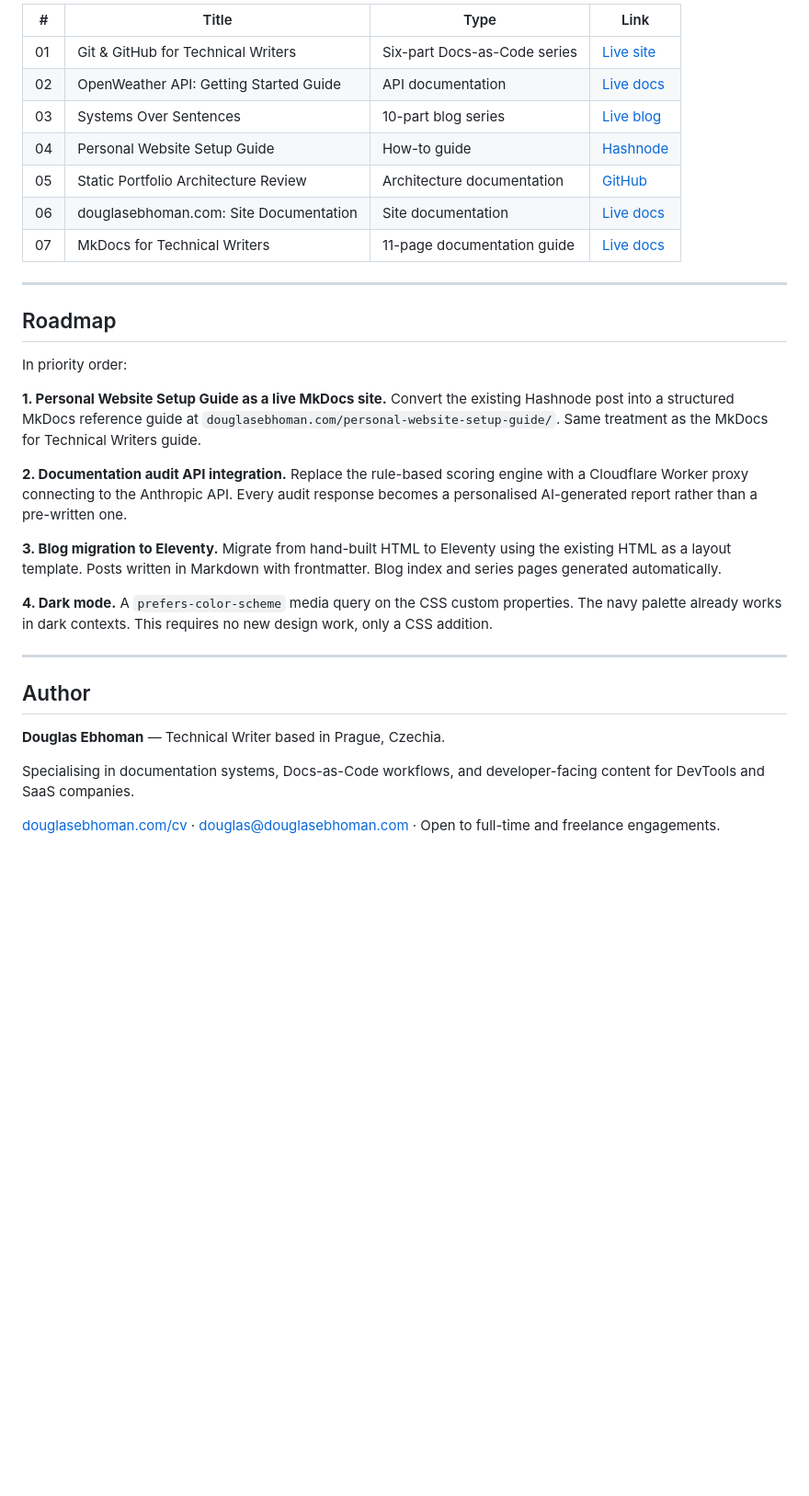
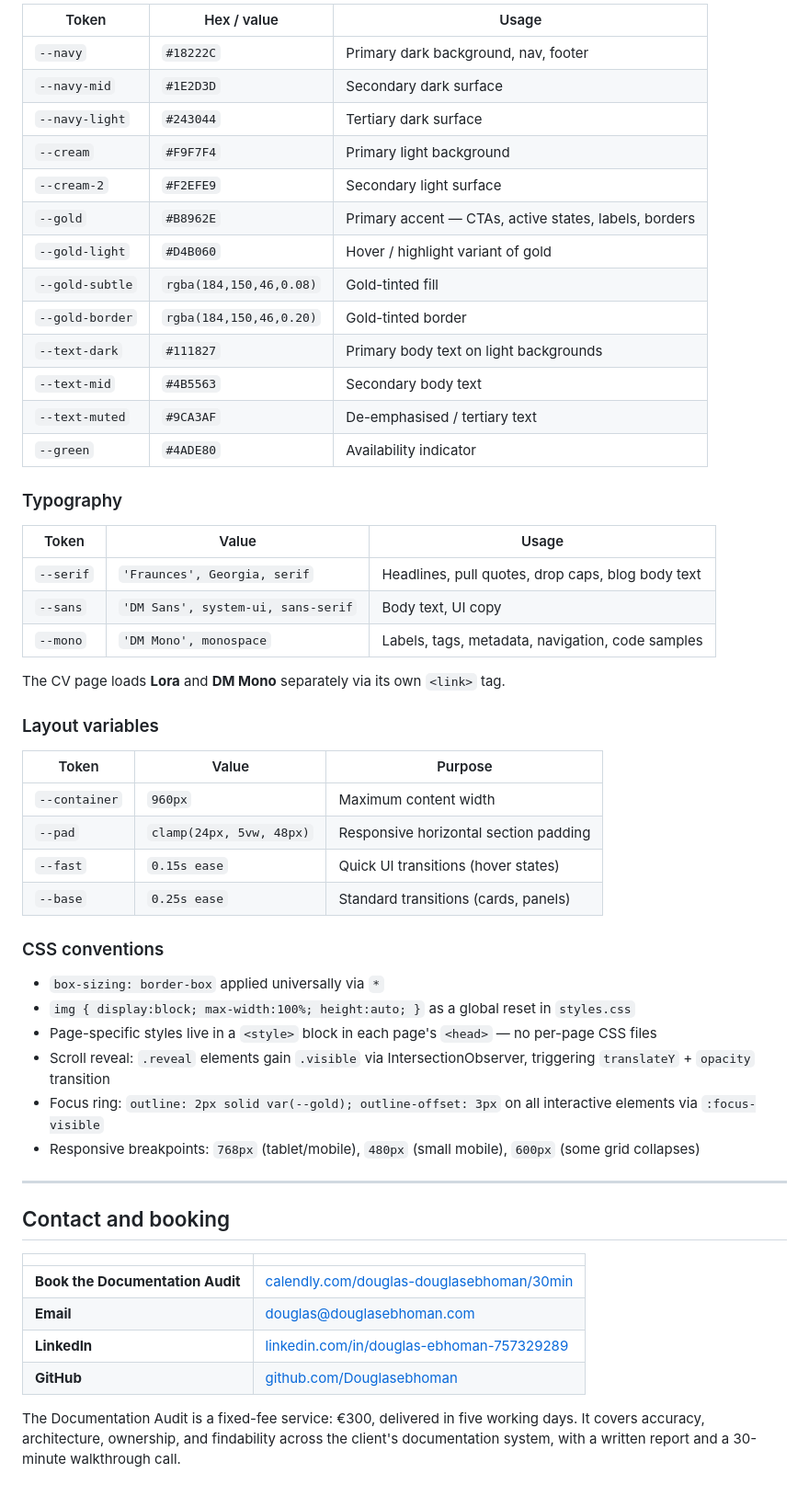
Before and after one commit to Douglasebhoman/douglasebhoman.github.io, a Markdown page: README.md, the part around one of its changes. Shown at 92% size. Rendered like a GitHub page; blank space fills up the shorter version.

```diff
--- a/README.md
+++ b/README.md
@@ -124,38 +122,57 @@ Seven live portfolio pieces, each demonstrating a specific documentation capabil
 
-| # | Title | Type | Link |
-|---|-------|------|------|
-| 01 | Git & GitHub for Technical Writers | Six-part Docs-as-Code series | [Live site](https://douglasebhoman.github.io/git-github-for-technical-writers-series) |
-| 02 | OpenWeather API: Getting Started Guide | API documentation | [Live docs](https://douglasebhoman.com/openweather-docs/) |
-| 03 | Systems Over Sentences | 10-part blog series | [Live blog](https://douglasebhoman.com/blog) |
-| 04 | Personal Website Setup Guide | How-to guide | [Hashnode](https://douglasebhoman.hashnode.dev/how-to-build-a-personal-website-with-a-custom-domain-and-professional-email) |
-| 05 | Static Portfolio Architecture Review | Architecture documentation | [GitHub](https://github.com/Douglasebhoman/static-portfolio-site) |
-| 06 | douglasebhoman.com: Site Documentation | Site documentation | [Live docs](https://douglasebhoman.github.io/site-docs/) |
-| 07 | MkDocs for Technical Writers | 11-page documentation guide | [Live docs](https://douglasebhoman.com/mkdocs-for-technical-writers/) |
+| Token | Hex / value | Usage |
+|-------|-------------|-------|
+| `--navy` | `#18222C` | Primary dark background, nav, footer |
+| `--navy-mid` | `#1E2D3D` | Secondary dark surface |
+| `--navy-light` | `#243044` | Tertiary dark surface |
+| `--cream` | `#F9F7F4` | Primary light background |
+| `--cream-2` | `#F2EFE9` | Secondary light surface |
+| `--gold` | `#B8962E` | Primary accent — CTAs, active states, labels, borders |
+| `--gold-light` | `#D4B060` | Hover / highlight variant of gold |
+| `--gold-subtle` | `rgba(184,150,46,0.08)` | Gold-tinted fill |
+| `--gold-border` | `rgba(184,150,46,0.20)` | Gold-tinted border |
+| `--text-dark` | `#111827` | Primary body text on light backgrounds |
+| `--text-mid` | `#4B5563` | Secondary body text |
+| `--text-muted` | `#9CA3AF` | De-emphasised / tertiary text |
+| `--green` | `#4ADE80` | Availability indicator |
+
+### Typography
+
+| Token | Value | Usage |
+|-------|-------|-------|
+| `--serif` | `'Fraunces', Georgia, serif` | Headlines, pull quotes, drop caps, blog body text |
+| `--sans` | `'DM Sans', system-ui, sans-serif` | Body text, UI copy |
+| `--mono` | `'DM Mono', monospace` | Labels, tags, metadata, navigation, code samples |
+
+The CV page loads **Lora** and **DM Mono** separately via its own `<link>` tag.
+
+### Layout variables
+
+| Token | Value | Purpose |
+|-------|-------|---------|
+| `--container` | `960px` | Maximum content width |
+| `--pad` | `clamp(24px, 5vw, 48px)` | Responsive horizontal section padding |
+| `--fast` | `0.15s ease` | Quick UI transitions (hover states) |
+| `--base` | `0.25s ease` | Standard transitions (cards, panels) |
+
+### CSS conventions
+
+- `box-sizing: border-box` applied universally via `*`
+- `img { display:block; max-width:100%; height:auto; }` as a global reset in `styles.css`
+- Page-specific styles live in a `<style>` block in each page's `<head>` — no per-page CSS files
+- Scroll reveal: `.reveal` elements gain `.visible` via IntersectionObserver, triggering `translateY` + `opacity` transition
+- Focus ring: `outline: 2px solid var(--gold); outline-offset: 3px` on all interactive elements via `:focus-visible`
+- Responsive breakpoints: `768px` (tablet/mobile), `480px` (small mobile), `600px` (some grid collapses)
 
 ---
 
-## Roadmap
+## Contact and booking
 
-In priority order:
+| | |
+|--|--|
+| **Book the Documentation Audit** | [calendly.com/douglas-douglasebhoman/30min](https://calendly.com/douglas-douglasebhoman/30min) |
+| **Email** | douglas@douglasebhoman.com |
+| **LinkedIn** | [linkedin.com/in/douglas-ebhoman-757329289](https://linkedin.com/in/douglas-ebhoman-757329289) |
+| **GitHub** | [github.com/Douglasebhoman](https://github.com/Douglasebhoman) |
 
-**1. Personal Website Setup Guide as a live MkDocs site.**
-Convert the existing Hashnode post into a structured MkDocs reference guide at `douglasebhoman.com/personal-website-setup-guide/`. Same treatment as the MkDocs for Technical Writers guide.
-
-**2. Documentation audit API integration.**
-Replace the rule-based scoring engine with a Cloudflare Worker proxy connecting to the Anthropic API. Every audit response becomes a personalised AI-generated report rather than a pre-written one.
-
-**3. Blog migration to Eleventy.**
-Migrate from hand-built HTML to Eleventy using the existing HTML as a layout template. Posts written in Markdown with frontmatter. Blog index and series pages generated automatically.
-
-**4. Dark mode.**
-A `prefers-color-scheme` media query on the CSS custom properties. The navy palette already works in dark contexts. This requires no new design work, only a CSS addition.
-
----
-
-## Author
-
-**Douglas Ebhoman** — Technical Writer based in Prague, Czechia.
-
-Specialising in documentation systems, Docs-as-Code workflows, and developer-facing content for DevTools and SaaS companies.
-
-[douglasebhoman.com/cv](https://douglasebhoman.com/cv) · [douglas@douglasebhoman.com](mailto:douglas@douglasebhoman.com) · Open to full-time and freelance engagements.
+The Documentation Audit is a fixed-fee service: €300, delivered in five working days. It covers accuracy, architecture, ownership, and findability across the client's documentation system, with a written report and a 30-minute walkthrough call.
```
Also changed, not shown: other parts of README.md (+91 -93 lines).
